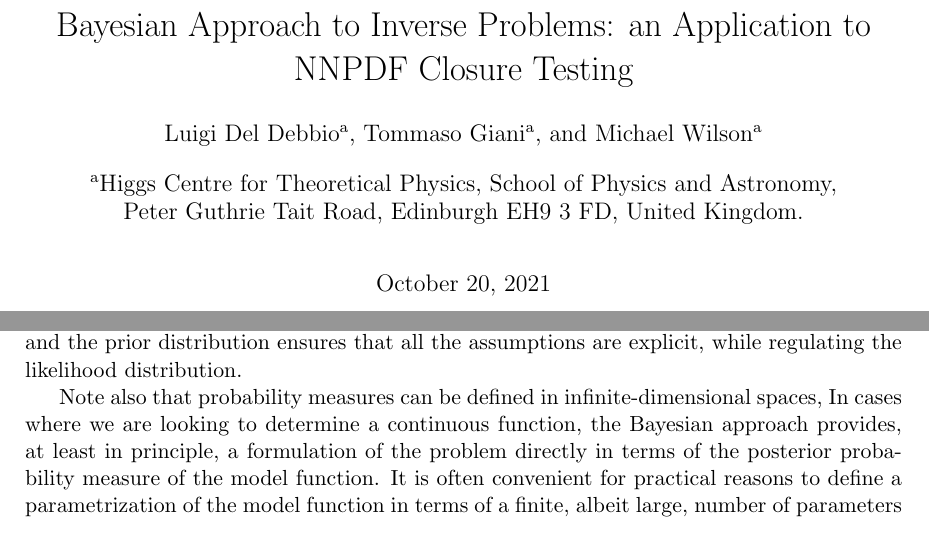
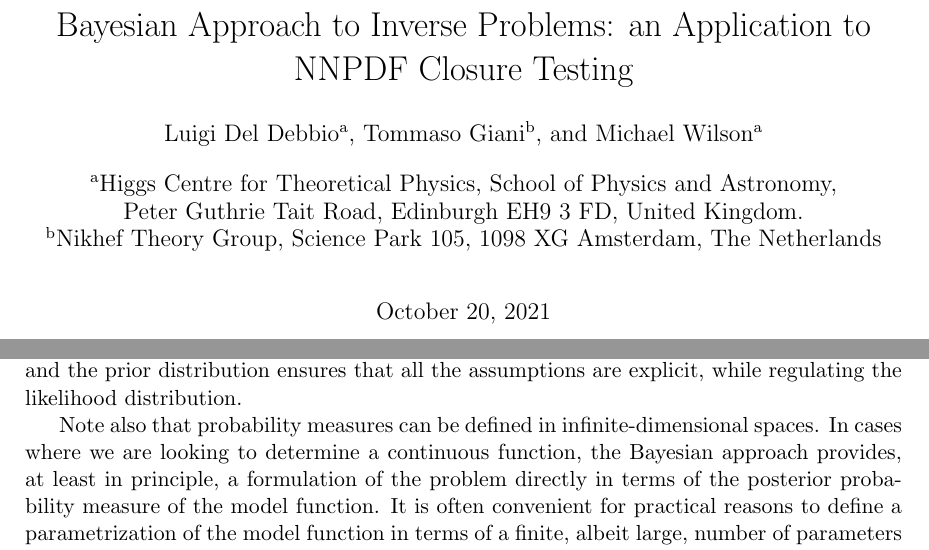
Before and after one commit to wilsonmr/nnpdf40_closure, a LaTeX paper (main.tex, which reads introduction.tex): two parts of pages 1 and 2 of 53, joined at a grey line, cut so that both start at the same text. Compiled offline with pdfLaTeX.

Commit message:
minor modifications intro and affiliations

```diff
--- a/introduction.tex
+++ b/introduction.tex
@@ -27,7 +27,7 @@ is well defined, and the prior distribution ensures that all the assumptions are
 explicit, while regulating the likelihood distribution.
 
 Note also that probability measures can be defined in infinite-dimensional
-spaces, In cases where we are looking to determine a continuous function, the
+spaces. In cases where we are looking to determine a continuous function, the
 Bayesian approach provides, at least in principle, a formulation of the problem
 directly in terms of the posterior probability measure of the model function. It
 is often convenient for practical reasons to define a parametrization of the
--- a/main.tex
+++ b/main.tex
@@ -4,10 +4,11 @@
 
 \title{Bayesian Approach to Inverse Problems: an Application to NNPDF Closure Testing}
 \author[a]{Luigi Del Debbio}
-\author[a]{Tommaso Giani}
+\author[b]{Tommaso Giani}
 \author[a]{Michael Wilson}
 \affil[a]{Higgs Centre for Theoretical Physics, School of Physics and Astronomy,
 Peter~Guthrie~Tait~Road, Edinburgh EH9 3 FD, United Kingdom.}
+\affil[b]{Nikhef Theory Group, Science Park 105, 1098 XG Amsterdam, The Netherlands}
 
 
 \makeindex
```
